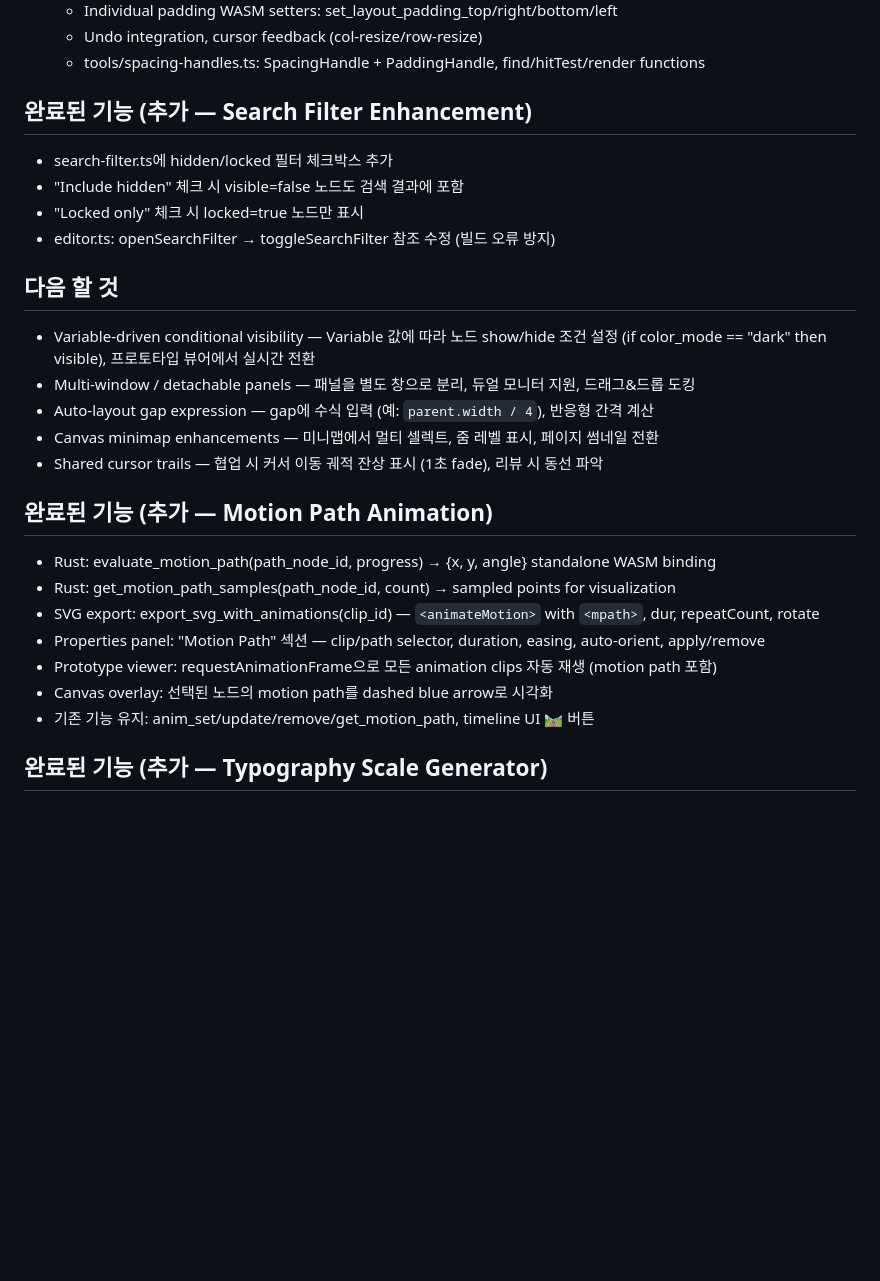
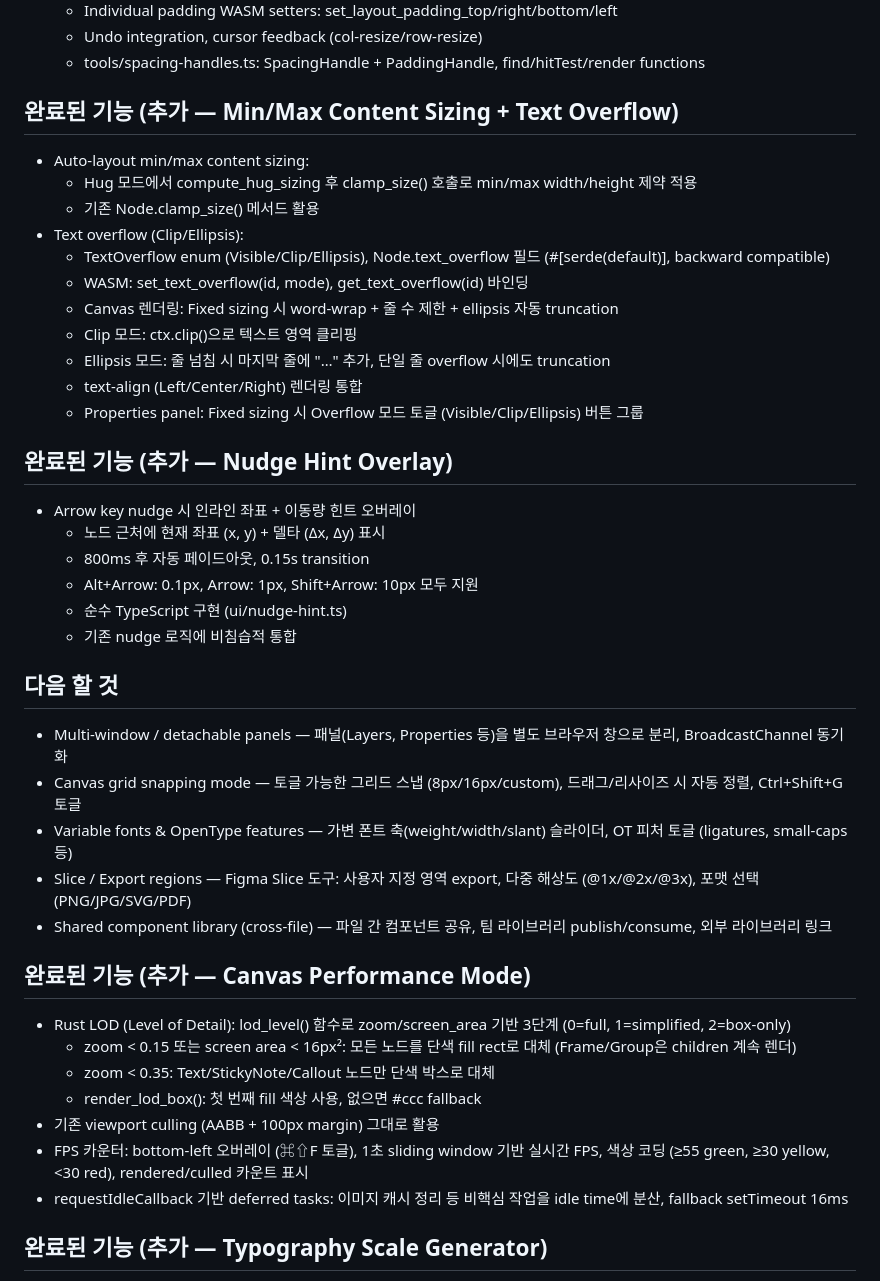
Before and after one commit to hyp3rflow/opensketch, a Markdown page: MEMORY.md, the part around one of its changes. Rendered like a GitHub page; blank space fills up the shorter version.

```diff
--- a/MEMORY.md
+++ b/MEMORY.md
@@ -1478,26 +1480,41 @@
   - Undo integration, cursor feedback (col-resize/row-resize)
   - tools/spacing-handles.ts: SpacingHandle + PaddingHandle, find/hitTest/render functions
 
-## 완료된 기능 (추가 — Search Filter Enhancement)
-- search-filter.ts에 hidden/locked 필터 체크박스 추가
-- "Include hidden" 체크 시 visible=false 노드도 검색 결과에 포함
-- "Locked only" 체크 시 locked=true 노드만 표시
-- editor.ts: openSearchFilter → toggleSearchFilter 참조 수정 (빌드 오류 방지)
+## 완료된 기능 (추가 — Min/Max Content Sizing + Text Overflow)
+- Auto-layout min/max content sizing:
+  - Hug 모드에서 compute_hug_sizing 후 clamp_size() 호출로 min/max width/height 제약 적용
+  - 기존 Node.clamp_size() 메서드 활용
+- Text overflow (Clip/Ellipsis):
+  - TextOverflow enum (Visible/Clip/Ellipsis), Node.text_overflow 필드 (#[serde(default)], backward compatible)
+  - WASM: set_text_overflow(id, mode), get_text_overflow(id) 바인딩
+  - Canvas 렌더링: Fixed sizing 시 word-wrap + 줄 수 제한 + ellipsis 자동 truncation
+  - Clip 모드: ctx.clip()으로 텍스트 영역 클리핑
+  - Ellipsis 모드: 줄 넘침 시 마지막 줄에 "…" 추가, 단일 줄 overflow 시에도 truncation
+  - text-align (Left/Center/Right) 렌더링 통합
+  - Properties panel: Fixed sizing 시 Overflow 모드 토글 (Visible/Clip/Ellipsis) 버튼 그룹
+
+## 완료된 기능 (추가 — Nudge Hint Overlay)
+- Arrow key nudge 시 인라인 좌표 + 이동량 힌트 오버레이
+  - 노드 근처에 현재 좌표 (x, y) + 델타 (Δx, Δy) 표시
+  - 800ms 후 자동 페이드아웃, 0.15s transition
+  - Alt+Arrow: 0.1px, Arrow: 1px, Shift+Arrow: 10px 모두 지원
+  - 순수 TypeScript 구현 (ui/nudge-hint.ts)
+  - 기존 nudge 로직에 비침습적 통합
 
 ## 다음 할 것
-- Variable-driven conditional visibility — Variable 값에 따라 노드 show/hide 조건 설정 (if color_mode == "dark" then visible), 프로토타입 뷰어에서 실시간 전환
-- Multi-window / detachable panels — 패널을 별도 창으로 분리, 듀얼 모니터 지원, 드래그&드롭 도킹
-- Auto-layout gap expression — gap에 수식 입력 (예: `parent.width / 4`), 반응형 간격 계산
-- Canvas minimap enhancements — 미니맵에서 멀티 셀렉트, 줌 레벨 표시, 페이지 썸네일 전환
-- Shared cursor trails — 협업 시 커서 이동 궤적 잔상 표시 (1초 fade), 리뷰 시 동선 파악
-## 완료된 기능 (추가 — Motion Path Animation)
-- Rust: evaluate_motion_path(path_node_id, progress) → {x, y, angle} standalone WASM binding
-- Rust: get_motion_path_samples(path_node_id, count) → sampled points for visualization
-- SVG export: export_svg_with_animations(clip_id) — `<animateMotion>` with `<mpath>`, dur, repeatCount, rotate
-- Properties panel: "Motion Path" 섹션 — clip/path selector, duration, easing, auto-orient, apply/remove
-- Prototype viewer: requestAnimationFrame으로 모든 animation clips 자동 재생 (motion path 포함)
-- Canvas overlay: 선택된 노드의 motion path를 dashed blue arrow로 시각화
-- 기존 기능 유지: anim_set/update/remove/get_motion_path, timeline UI 🛤 버튼
+- Multi-window / detachable panels — 패널(Layers, Properties 등)을 별도 브라우저 창으로 분리, BroadcastChannel 동기화
+- Canvas grid snapping mode — 토글 가능한 그리드 스냅 (8px/16px/custom), 드래그/리사이즈 시 자동 정렬, Ctrl+Shift+G 토글
+- Variable fonts & OpenType features — 가변 폰트 축(weight/width/slant) 슬라이더, OT 피처 토글 (ligatures, small-caps 등)
+- Slice / Export regions — Figma Slice 도구: 사용자 지정 영역 export, 다중 해상도 (@1x/@2x/@3x), 포맷 선택 (PNG/JPG/SVG/PDF)
+- Shared component library (cross-file) — 파일 간 컴포넌트 공유, 팀 라이브러리 publish/consume, 외부 라이브러리 링크
+## 완료된 기능 (추가 — Canvas Performance Mode)
+- Rust LOD (Level of Detail): lod_level() 함수로 zoom/screen_area 기반 3단계 (0=full, 1=simplified, 2=box-only)
+  - zoom < 0.15 또는 screen area < 16px²: 모든 노드를 단색 fill rect로 대체 (Frame/Group은 children 계속 렌더)
+  - zoom < 0.35: Text/StickyNote/Callout 노드만 단색 박스로 대체
+  - render_lod_box(): 첫 번째 fill 색상 사용, 없으면 #ccc fallback
+- 기존 viewport culling (AABB + 100px margin) 그대로 활용
+- FPS 카운터: bottom-left 오버레이 (⌘⇧F 토글), 1초 sliding window 기반 실시간 FPS, 색상 코딩 (≥55 green, ≥30 yellow, <30 red), rendered/culled 카운트 표시
+- requestIdleCallback 기반 deferred tasks: 이미지 캐시 정리 등 비핵심 작업을 idle time에 분산, fallback setTimeout 16ms
 
 ## 완료된 기능 (추가 — Typography Scale Generator)
 - Rust typo_scale.rs: 8 presets (Minor Second ~ Golden Ratio) + custom ratio, 7 levels (Display/H1/H2/H3/Body/Small/Caption)
```
Also changed, not shown: other parts of MEMORY.md (+48 -21 lines).
